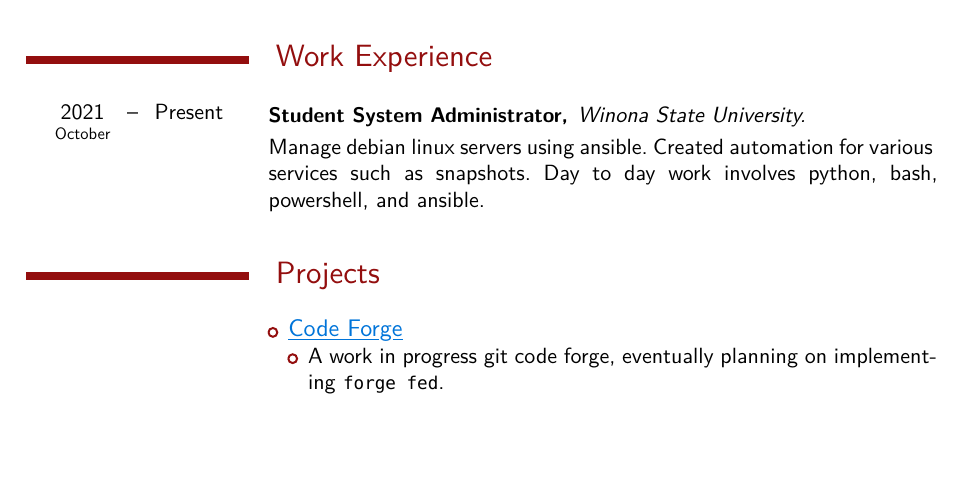
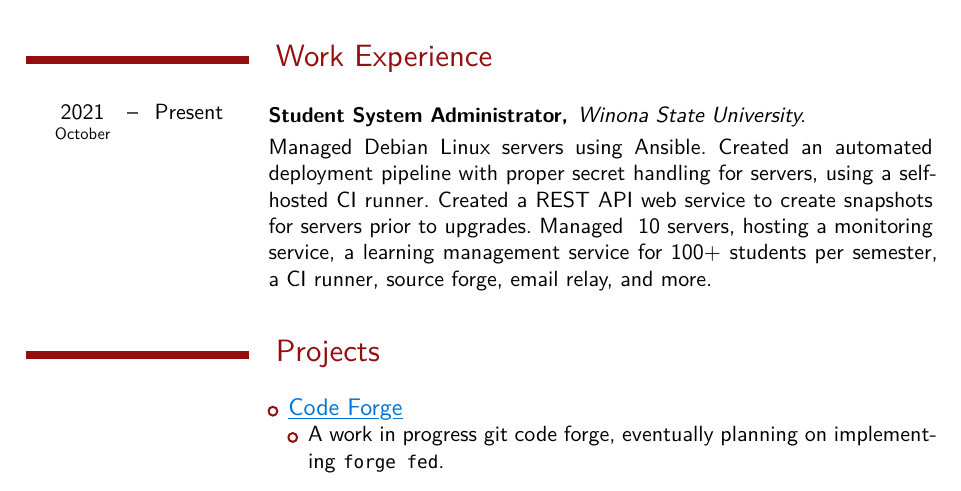
Before and after one commit to awsomearvinder/resume, a Typst document (resume.typ): part of page 1 of 2, cut so that both start at the same text, the shorter picture padded with empty space. Compiled offline with Typst 0.15.

Commit message:
feat: add detail to work experience

```diff
--- a/resume.typ
+++ b/resume.typ
@@ -26,9 +26,12 @@
 	role: [Student System Administrator],
 	place: "Winona State University",
 )[
-	Manage debian linux servers using ansible. Created automation
-	for various services such as snapshots. Day to day
-	work involves python, bash, powershell, and ansible.
+	Managed Debian Linux servers using Ansible. Created an automated deployment
+	pipeline with proper secret handling for servers, using a self-hosted CI runner.
+	Created a REST API web service to create snapshots for servers prior to upgrades.
+	Managed ~10 servers, hosting a monitoring service, a learning management service
+	for 100+ students per semester, a CI runner, source forge, email
+	relay, and more.
 ]
 
 = Projects
```
